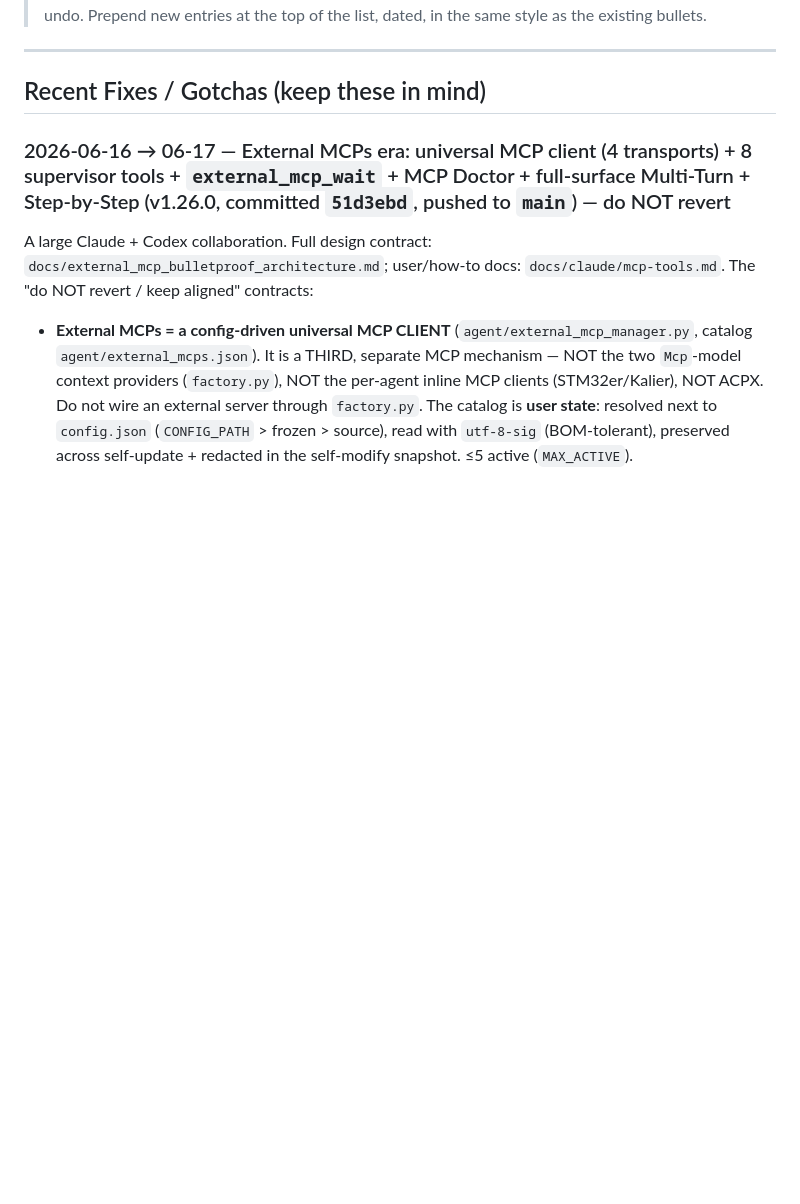
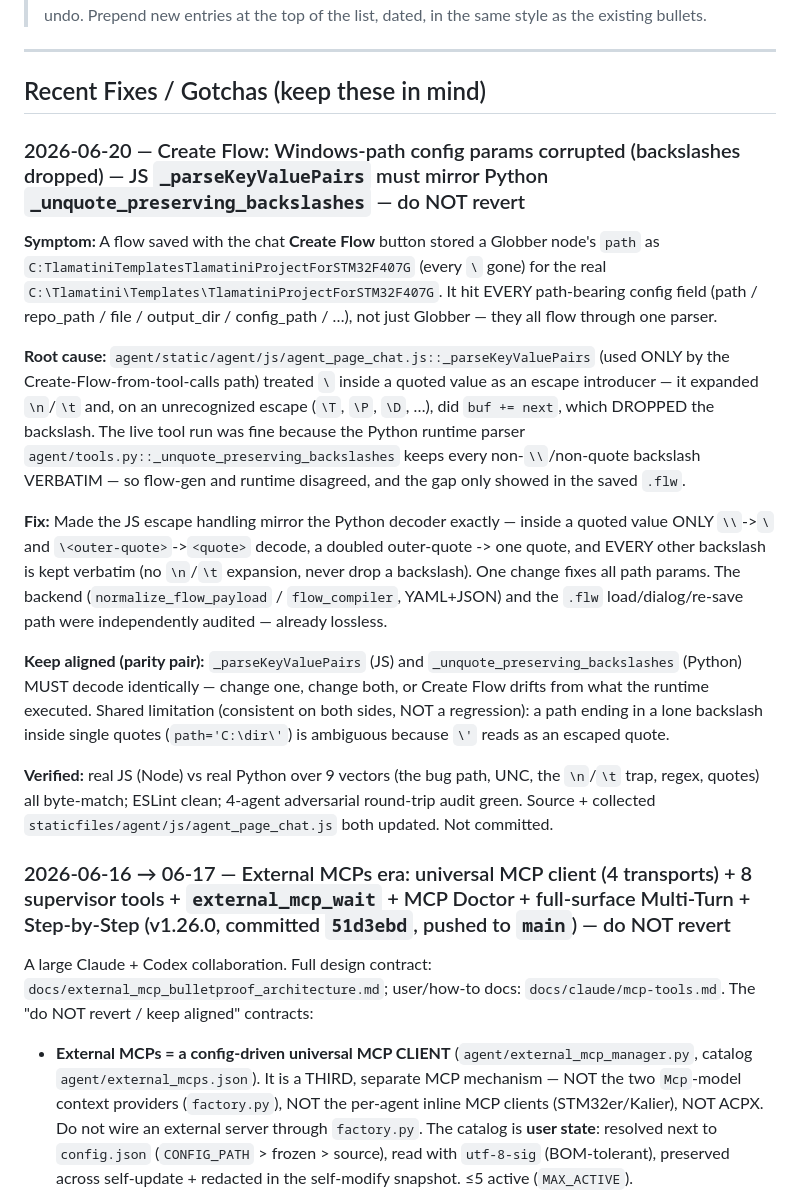
Before and after one commit to XAIHT/Tlamatini, a Markdown page: docs/claude/recent-fixes.md, the part around the change. Drawn GitHub-style; blank space fills up the shorter version.

Commit message:
Documenting recent fexs, of backslash bahaviour on FlowCreation from agent_page.html, by Tlamatini's-AutoBot.

```diff
--- a/docs/claude/recent-fixes.md
+++ b/docs/claude/recent-fixes.md
@@ -9,6 +9,18 @@
 ---
 
 ## Recent Fixes / Gotchas (keep these in mind)
+
+### 2026-06-20 — Create Flow: Windows-path config params corrupted (backslashes dropped) — JS `_parseKeyValuePairs` must mirror Python `_unquote_preserving_backslashes` — do NOT revert
+
+**Symptom:** A flow saved with the chat **Create Flow** button stored a Globber node's `path` as `C:TlamatiniTemplatesTlamatiniProjectForSTM32F407G` (every `\` gone) for the real `C:\Tlamatini\Templates\TlamatiniProjectForSTM32F407G`. It hit EVERY path-bearing config field (path / repo_path / file / output_dir / config_path / …), not just Globber — they all flow through one parser.
+
+**Root cause:** `agent/static/agent/js/agent_page_chat.js::_parseKeyValuePairs` (used ONLY by the Create-Flow-from-tool-calls path) treated `\` inside a quoted value as an escape introducer — it expanded `\n`/`\t` and, on an unrecognized escape (`\T`, `\P`, `\D`, …), did `buf += next`, which DROPPED the backslash. The live tool run was fine because the Python runtime parser `agent/tools.py::_unquote_preserving_backslashes` keeps every non-`\\`/non-quote backslash VERBATIM — so flow-gen and runtime disagreed, and the gap only showed in the saved `.flw`.
+
+**Fix:** Made the JS escape handling mirror the Python decoder exactly — inside a quoted value ONLY `\\`->`\` and `\<outer-quote>`->`<quote>` decode, a doubled outer-quote -> one quote, and EVERY other backslash is kept verbatim (no `\n`/`\t` expansion, never drop a backslash). One change fixes all path params. The backend (`normalize_flow_payload` / `flow_compiler`, YAML+JSON) and the `.flw` load/dialog/re-save path were independently audited — already lossless.
+
+**Keep aligned (parity pair):** `_parseKeyValuePairs` (JS) and `_unquote_preserving_backslashes` (Python) MUST decode identically — change one, change both, or Create Flow drifts from what the runtime executed. Shared limitation (consistent on both sides, NOT a regression): a path ending in a lone backslash inside single quotes (`path='C:\dir\'`) is ambiguous because `\'` reads as an escaped quote.
+
+**Verified:** real JS (Node) vs real Python over 9 vectors (the bug path, UNC, the `\n`/`\t` trap, regex, quotes) all byte-match; ESLint clean; 4-agent adversarial round-trip audit green. Source + collected `staticfiles/agent/js/agent_page_chat.js` both updated. Not committed.
 
 ### 2026-06-16 → 06-17 — External MCPs era: universal MCP client (4 transports) + 8 supervisor tools + `external_mcp_wait` + MCP Doctor + full-surface Multi-Turn + Step-by-Step (v1.26.0, committed `51d3ebd`, pushed to `main`) — do NOT revert
 
```
